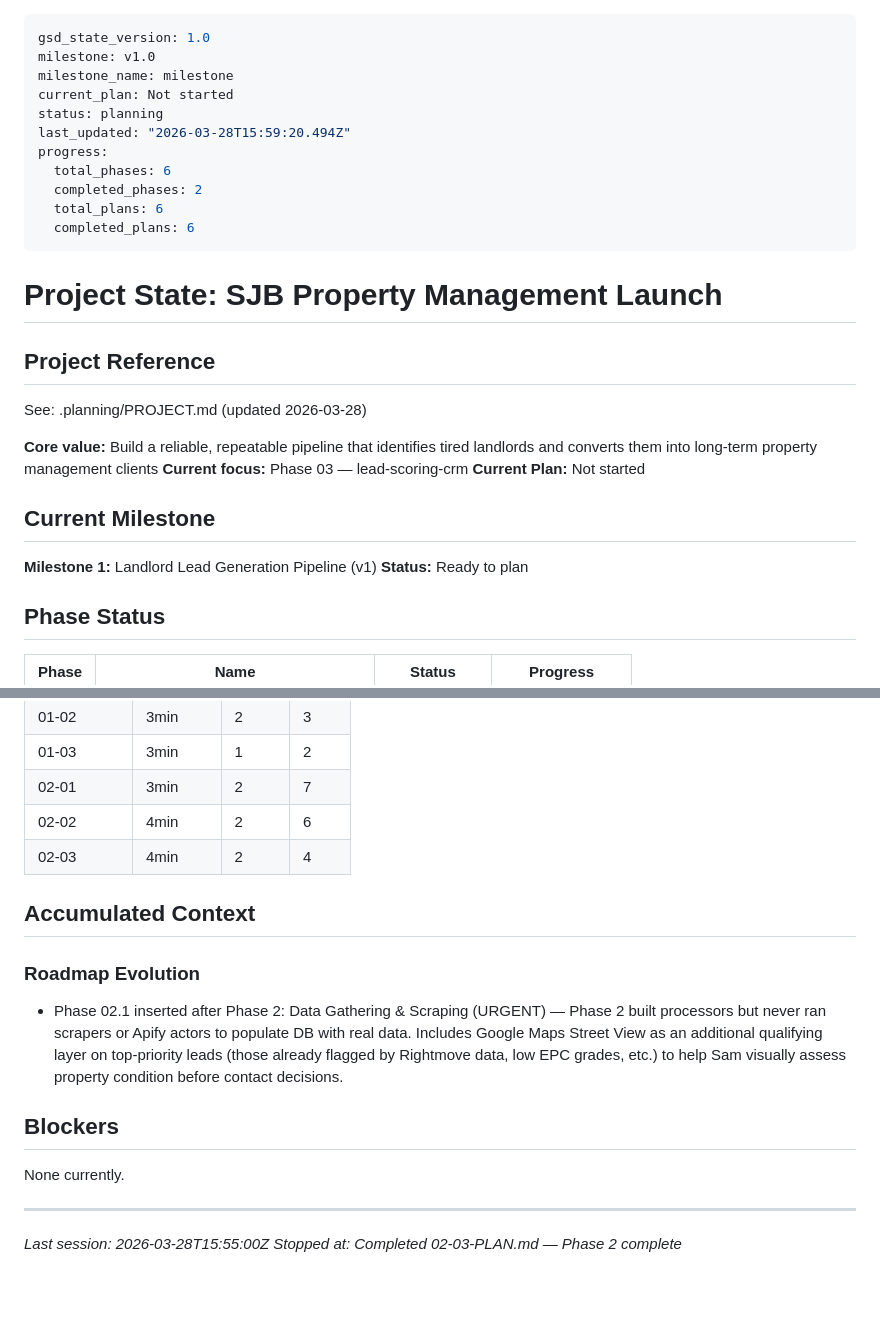
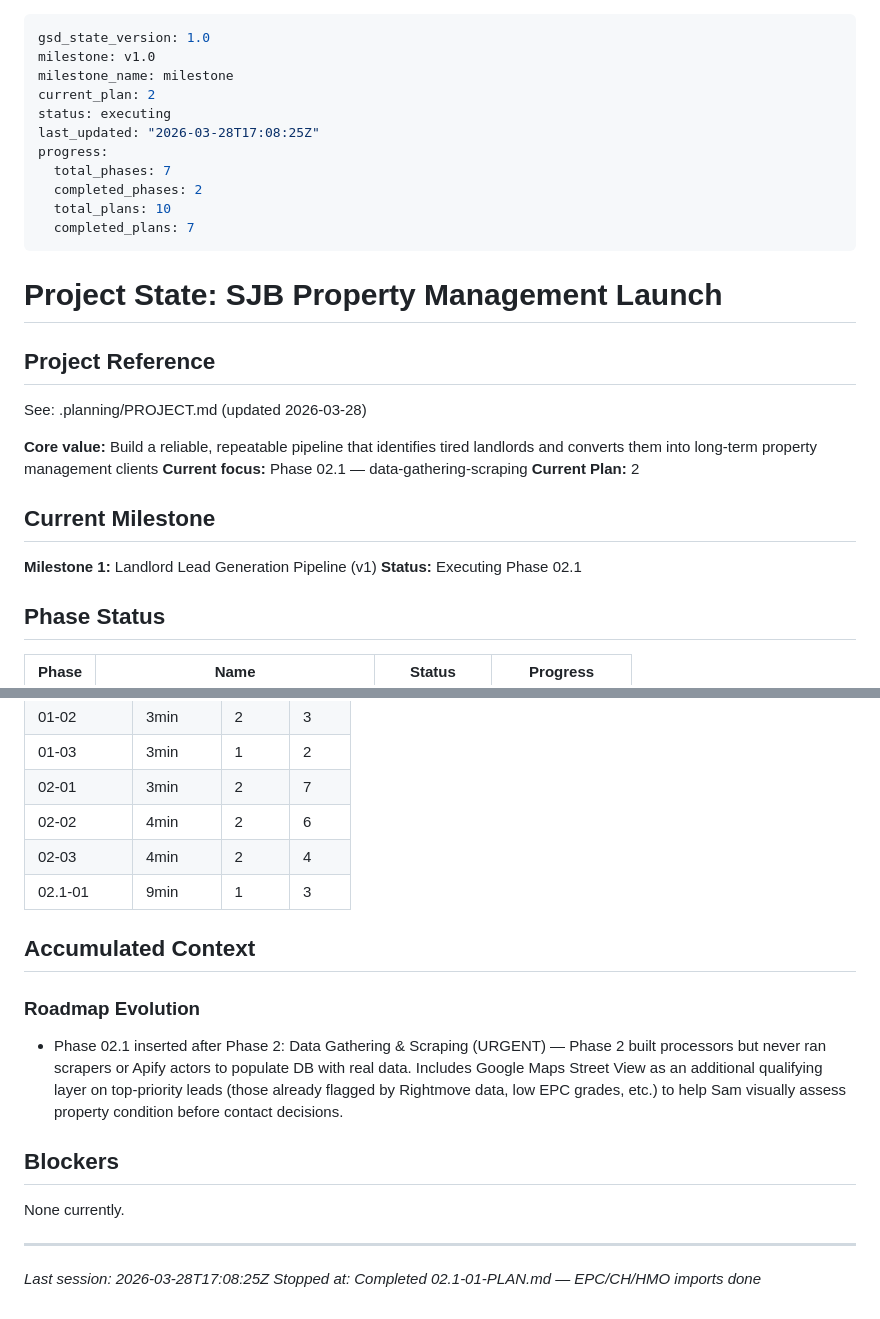
Before and after one commit to SJBproperty/sjbproperty-claudecode, a Markdown page: .planning/STATE.md, 2 parts joined by grey strips. GitHub-like rendering.

Commit message:
docs(02.1-01): complete free API scrapers + HMO import plan
- SUMMARY: 9,639 EPC + 199 CH + 2,141 HMO records imported
- STATE: advance to plan 2, record 9min duration
- ROADMAP: mark 02.1-01 complete

Co-Authored-By: Claude Opus 4.6 (1M context) <noreply@anthropic.com>

```diff
--- a/.planning/STATE.md
+++ b/.planning/STATE.md
@@ -2,14 +2,14 @@
 gsd_state_version: 1.0
 milestone: v1.0
 milestone_name: milestone
-current_plan: Not started
-status: planning
-last_updated: "2026-03-28T15:59:20.494Z"
+current_plan: 2
+status: executing
+last_updated: "2026-03-28T17:08:25Z"
 progress:
-  total_phases: 6
+  total_phases: 7
   completed_phases: 2
-  total_plans: 6
-  completed_plans: 6
+  total_plans: 10
+  completed_plans: 7
 ---
 
 # Project State: SJB Property Management Launch
@@ -19,13 +19,13 @@ progress:
 See: .planning/PROJECT.md (updated 2026-03-28)
 
 **Core value:** Build a reliable, repeatable pipeline that identifies tired landlords and converts them into long-term property management clients
-**Current focus:** Phase 03 — lead-scoring-crm
-**Current Plan:** Not started
+**Current focus:** Phase 02.1 — data-gathering-scraping
+**Current Plan:** 2
 
 ## Current Milestone
 
 **Milestone 1:** Landlord Lead Generation Pipeline (v1)
-**Status:** Ready to plan
+**Status:** Executing Phase 02.1
 
 ## Phase Status
 
@@ -79,10 +79,12 @@ See: .planning/PROJECT.md (updated 2026-03-28)
 | 02-01 | 3min | 2 | 7 |
 | 02-02 | 4min | 2 | 6 |
 | 02-03 | 4min | 2 | 4 |
+| 02.1-01 | 9min | 1 | 3 |
 
 ## Accumulated Context
 
 ### Roadmap Evolution
+
 - Phase 02.1 inserted after Phase 2: Data Gathering & Scraping (URGENT) — Phase 2 built processors but never ran scrapers or Apify actors to populate DB with real data. Includes Google Maps Street View as an additional qualifying layer on top-priority leads (those already flagged by Rightmove data, low EPC grades, etc.) to help Sam visually assess property condition before contact decisions.
 
 ## Blockers
@@ -90,5 +92,5 @@ See: .planning/PROJECT.md (updated 2026-03-28)
 None currently.
 
 ---
-*Last session: 2026-03-28T15:55:00Z*
-*Stopped at: Completed 02-03-PLAN.md — Phase 2 complete*
+*Last session: 2026-03-28T17:08:25Z*
+*Stopped at: Completed 02.1-01-PLAN.md — EPC/CH/HMO imports done*
```
Also changed, not shown: .planning/ROADMAP.md (+1 -1 lines), 1 other file.
